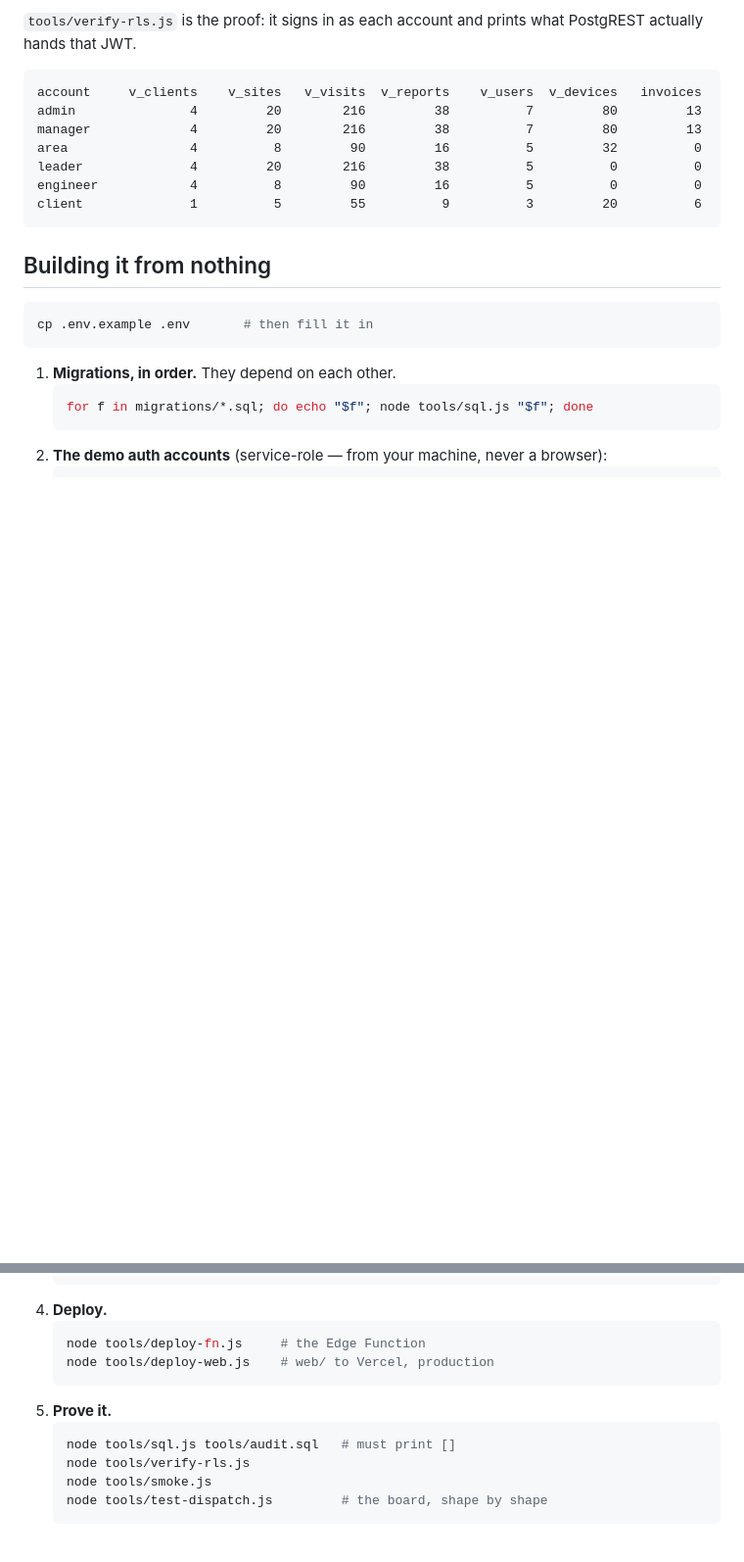
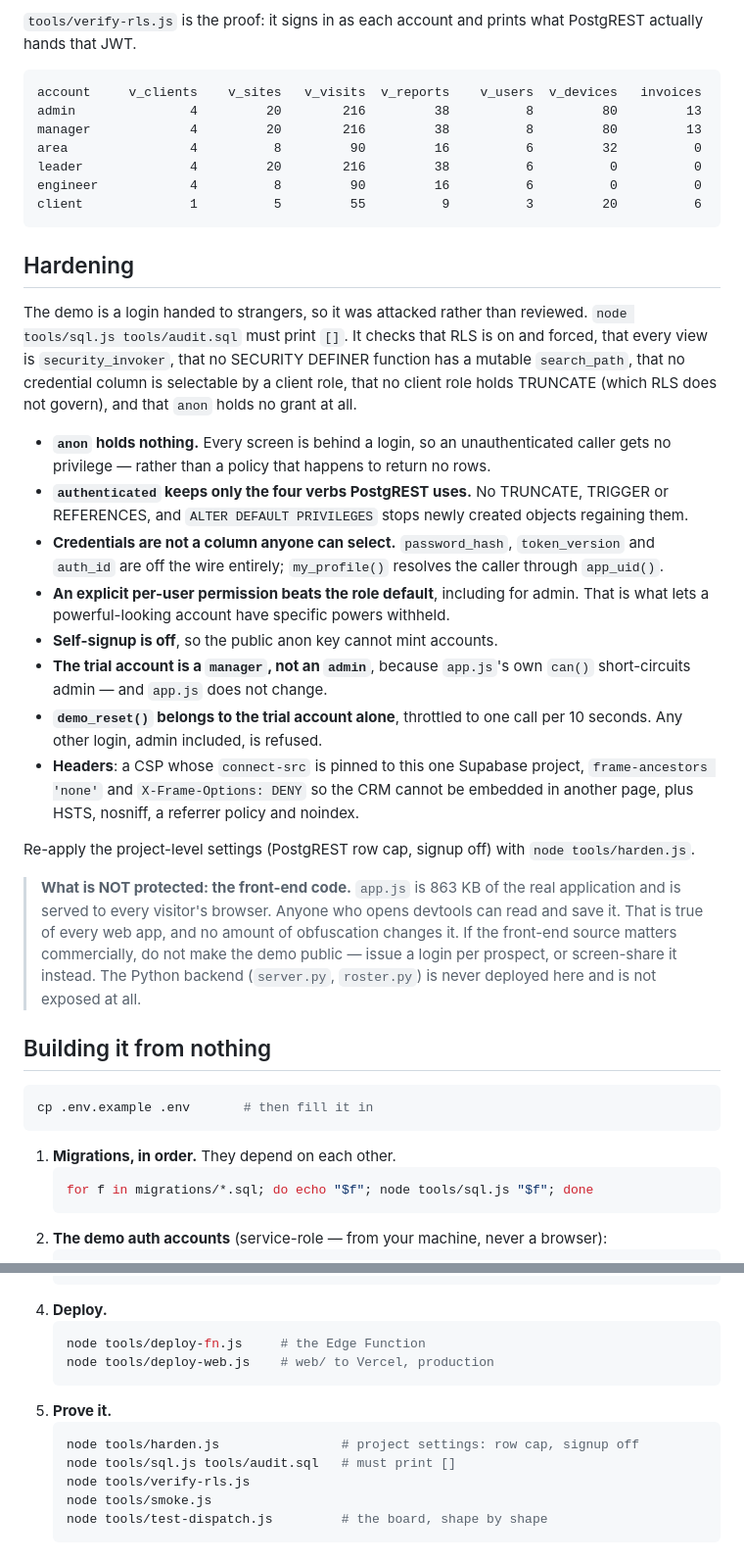
Before and after one commit to forexzerotierdemo/IPM-demo, a Markdown page: demo/README.md, 2 parts joined by grey strips. Shown at 98% size. GitHub-like rendering; blank space fills up the shorter version.

Commit message:
Document the security model and the trial account's limits
Records what the hardening pass actually changed, and two things a reader
would otherwise have to discover: the snapshot must be re-taken after any
change to seeded data (a stale one silently undoes later work — it wiped
the permission denials on the first attempt), and the front-end code is NOT
protected. app.js is served to every visitor and can be saved by anyone who
opens devtools. If that matters commercially the demo should not be public.

Co-Authored-By: Claude Opus 5 (1M context) <noreply@anthropic.com>

````diff
--- a/demo/README.md
+++ b/demo/README.md
@@ -108,13 +118,55 @@ PostgREST actually hands that JWT.
 
 ```
 account     v_clients    v_sites   v_visits  v_reports    v_users  v_devices   invoices
-admin               4         20        216         38          7         80         13
-manager             4         20        216         38          7         80         13
-area                4          8         90         16          5         32          0
-leader              4         20        216         38          5          0          0
-engineer            4          8         90         16          5          0          0
+admin               4         20        216         38          8         80         13
+manager             4         20        216         38          8         80         13
+area                4          8         90         16          6         32          0
+leader              4         20        216         38          6          0          0
+engineer            4          8         90         16          6          0          0
 client              1          5         55          9          3         20          6
 ```
+
+## Hardening
+
+The demo is a login handed to strangers, so it was attacked rather than
+reviewed. `node tools/sql.js tools/audit.sql` must print `[]`. It checks that
+RLS is on and forced, that every view is `security_invoker`, that no SECURITY
+DEFINER function has a mutable `search_path`, that no credential column is
+selectable by a client role, that no client role holds TRUNCATE (which RLS
+does not govern), and that `anon` holds no grant at all.
+
+- **`anon` holds nothing.** Every screen is behind a login, so an
+  unauthenticated caller gets no privilege — rather than a policy that
+  happens to return no rows.
+- **`authenticated` keeps only the four verbs PostgREST uses.** No TRUNCATE,
+  TRIGGER or REFERENCES, and `ALTER DEFAULT PRIVILEGES` stops newly created
+  objects regaining them.
+- **Credentials are not a column anyone can select.** `password_hash`,
+  `token_version` and `auth_id` are off the wire entirely; `my_profile()`
+  resolves the caller through `app_uid()`.
+- **An explicit per-user permission beats the role default**, including for
+  admin. That is what lets a powerful-looking account have specific powers
+  withheld.
+- **Self-signup is off**, so the public anon key cannot mint accounts.
+- **The trial account is a `manager`, not an `admin`**, because `app.js`'s own
+  `can()` short-circuits admin — and `app.js` does not change.
+- **`demo_reset()` belongs to the trial account alone**, throttled to one call
+  per 10 seconds. Any other login, admin included, is refused.
+- **Headers**: a CSP whose `connect-src` is pinned to this one Supabase
+  project, `frame-ancestors 'none'` and `X-Frame-Options: DENY` so the CRM
+  cannot be embedded in another page, plus HSTS, nosniff, a referrer policy
+  and noindex.
+
+Re-apply the project-level settings (PostgREST row cap, signup off) with
+`node tools/harden.js`.
+
+> **What is NOT protected: the front-end code.** `app.js` is 863 KB of the
+> real application and is served to every visitor's browser. Anyone who opens
+> devtools can read and save it. That is true of every web app, and no amount
+> of obfuscation changes it. If the front-end source matters commercially, do
+> not make the demo public — issue a login per prospect, or screen-share it
+> instead. The Python backend (`server.py`, `roster.py`) is never deployed
+> here and is not exposed at all.
 
 ## Building it from nothing
 
@@ -148,6 +200,7 @@ cp .env.example .env       # then fill it in
    ```
 5. **Prove it.**
    ```sh
+   node tools/harden.js                # project settings: row cap, signup off
    node tools/sql.js tools/audit.sql   # must print []
    node tools/verify-rls.js
    node tools/smoke.js
````
Also changed, not shown: other parts of demo/README.md (+12 -2 lines).
